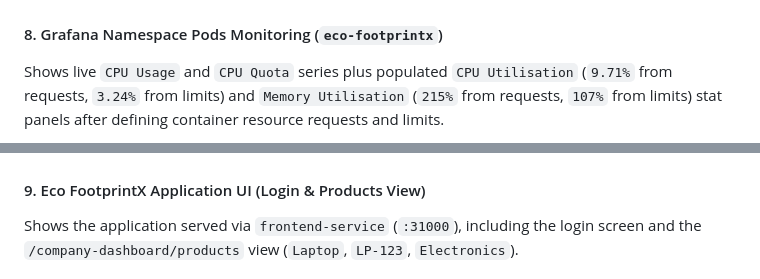
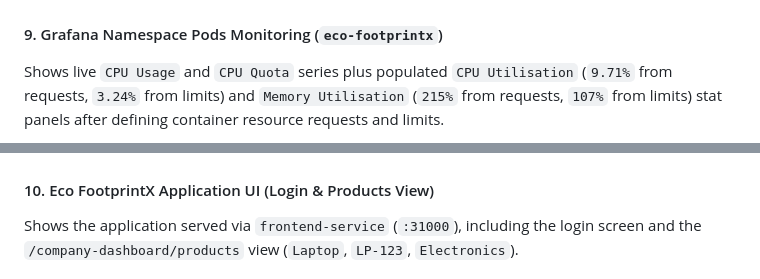
Before and after one commit to prajwal-lonkar/eco-footprintX, a Markdown page: README.md, 2 parts joined by grey strips. Drawn GitHub-style.

```diff
--- a/README.md
+++ b/README.md
@@ -54,12 +59,12 @@ Shows `Healthy` + `Synced` (`Sync OK` to `1eb0f8b`) across all 10 synced resourc
 
 ![ArgoCD Resource Topology and Sync](./screenshots/Screenshot%202026-11-22%20170819.png)
 
-#### 8. Grafana Namespace Pods Monitoring (`eco-footprintx`)
+#### 9. Grafana Namespace Pods Monitoring (`eco-footprintx`)
 Shows live `CPU Usage` and `CPU Quota` series plus populated `CPU Utilisation` (`9.71%` from requests, `3.24%` from limits) and `Memory Utilisation` (`215%` from requests, `107%` from limits) stat panels after defining container resource requests and limits.
 
 ![Grafana Kubernetes Compute Resources Namespace Pods](./screenshots/Screenshot%202026-11-22%20165738.png)
 
-#### 9. Eco FootprintX Application UI (Login & Products View)
+#### 10. Eco FootprintX Application UI (Login & Products View)
 Shows the application served via `frontend-service` (`:31000`), including the login screen and the `/company-dashboard/products` view (`Laptop`, `LP-123`, `Electronics`).
 
 ![Eco FootprintX Login Screen](./screenshots/Screenshot%202026-11-22%20171021.png)
```
Also changed, not shown: other parts of README.md (+12 -7 lines), screenshots/Screenshot 2026-11-23 121227.png (added).
